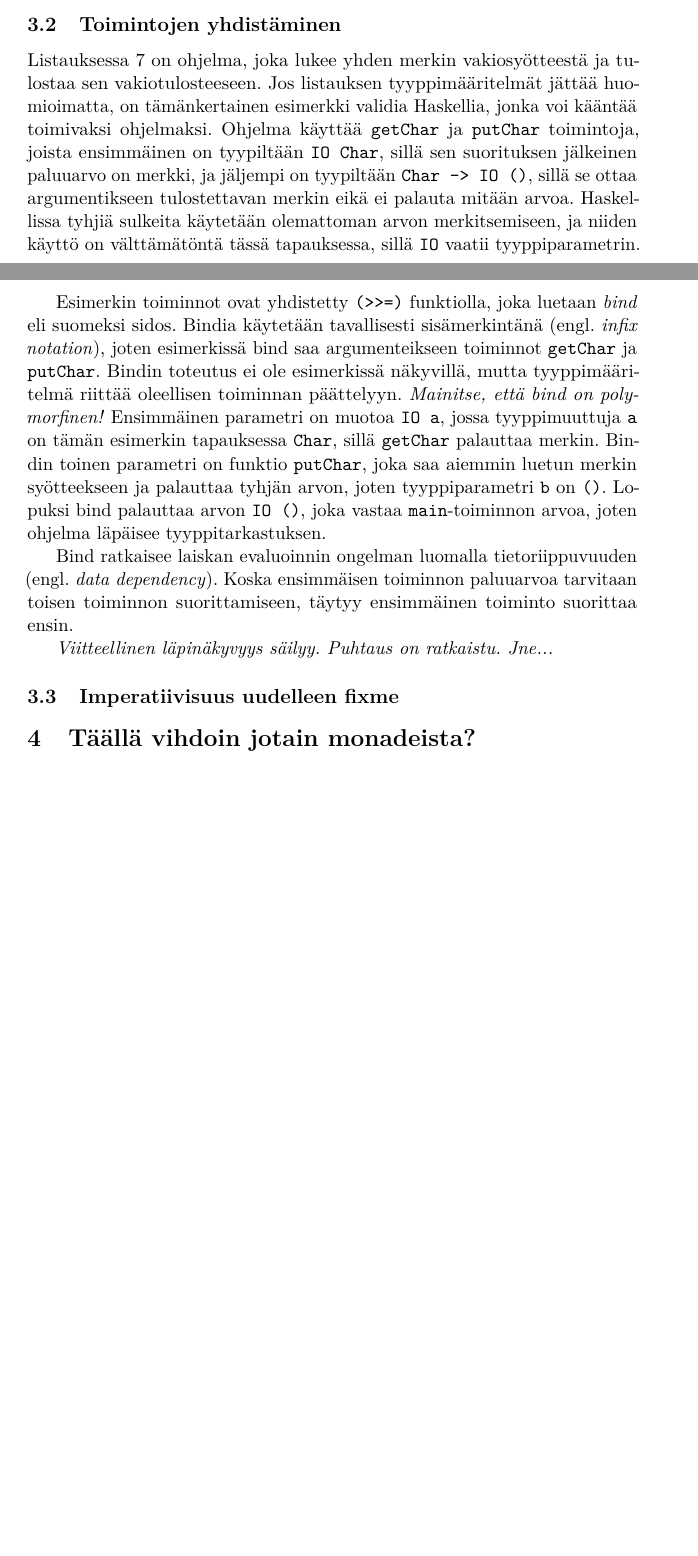
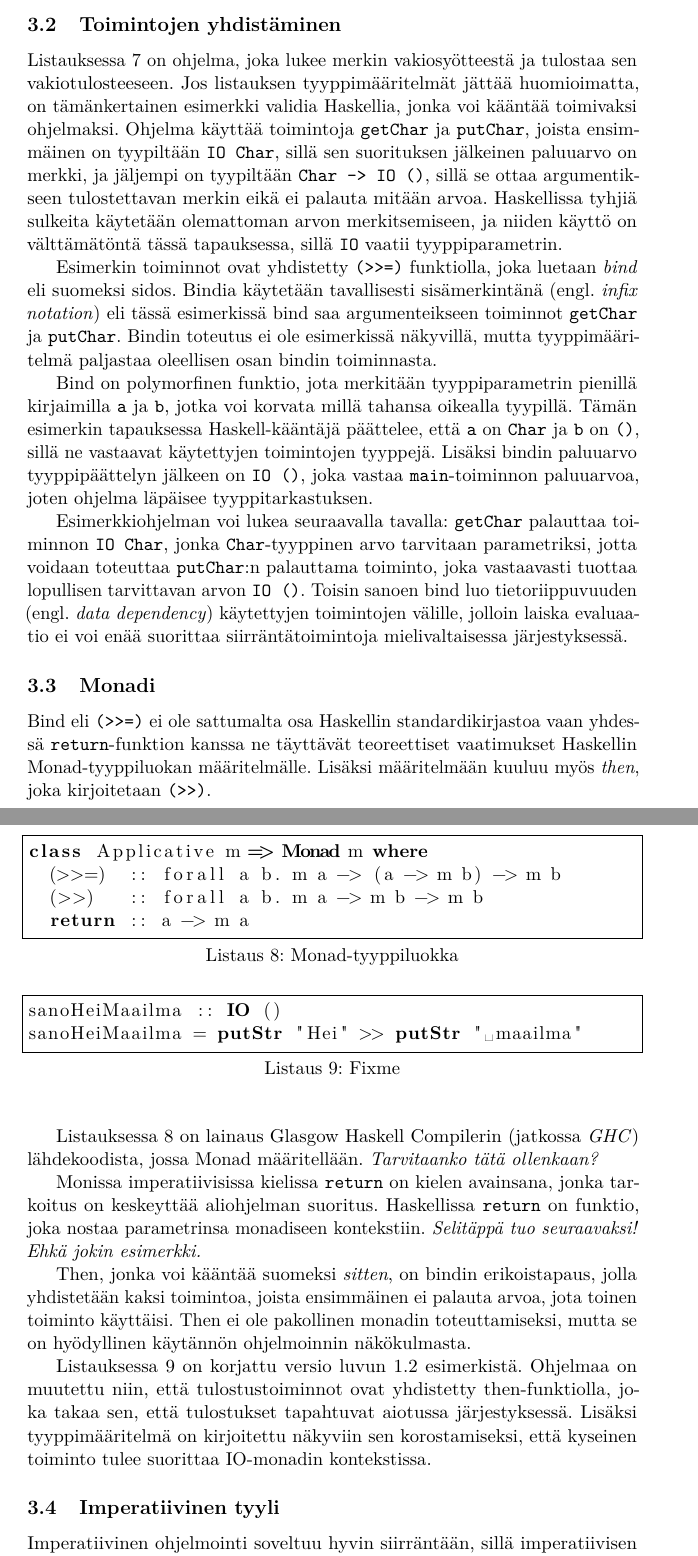
Before and after one commit to tstarck/kandi, a LaTeX document (kandi.tex): two parts of pages 9 and 10 of 11 before the commit and two parts of pages 10 and 11 of 13 after it, joined at a grey line, cut so that both start at the same text, the shorter picture padded with empty space. Compiled offline with pdfLaTeX.

Commit message:
Pintaraapaisu monadiin

```diff
--- a/kandi.tex
+++ b/kandi.tex
@@ -11,7 +11,7 @@
 
 \usepackage{listings}
 \renewcommand{\lstlistingname}{Listaus}
-\lstset{captionpos=b,frame=single,language=Haskell}
+\lstset{captionpos=b,frame=single,language=Haskell,literate={ä}{{\"a}}1}
 
 \makeatletter
 \AtBeginDocument{\hypersetup{pdftitle = {\@title}, pdfauthor = {\@author}}}
@@ -326,10 +325,10 @@ silloin, kun \code{main}-toiminnon suoritus sitä vaatii.
 
 \subsection{Toimintojen yhdistäminen}
 
-Listauksessa~\ref{lst:bind} on ohjelma, joka lukee yhden merkin vakiosyötteestä ja tulostaa sen
+Listauksessa~\ref{lst:bind} on ohjelma, joka lukee merkin vakiosyötteestä ja tulostaa sen
 vakiotulosteeseen. Jos listauksen tyyppimääritelmät jättää huomioimatta, on tämänkertainen esimerkki
-validia Haskellia, jonka voi kääntää toimivaksi ohjelmaksi. Ohjelma käyttää \code{getChar} ja
-\code{putChar} toimintoja, joista ensimmäinen on tyypiltään \code{IO Char}, sillä sen suorituksen
+validia Haskellia, jonka voi kääntää toimivaksi ohjelmaksi. Ohjelma käyttää toimintoja \code{getChar} ja
+\code{putChar}, joista ensimmäinen on tyypiltään \code{IO Char}, sillä sen suorituksen
 jälkeinen paluuarvo on merkki, ja jäljempi on tyypiltään \code{Char -> IO ()}, sillä se ottaa
 argumentikseen tulostettavan merkin eikä ei palauta mitään arvoa. Haskellissa tyhjiä sulkeita
 käytetään olemattoman arvon merkitsemiseen, ja niiden käyttö on välttämätöntä tässä tapauksessa,
@@ -347,22 +346,58 @@ main = getChar >>= putChar
 % bind ei ole language construct vaan ihan vaan funktio
 
 Esimerkin toiminnot ovat yhdistetty \verb|(>>=)| funktiolla, joka luetaan \emph{bind} eli suomeksi
-sidos. Bindia käytetään tavallisesti sisämerkintänä (engl. \emph{infix notation}), joten esimerkissä
+sidos. Bindia käytetään tavallisesti sisämerkintänä (engl. \emph{infix notation}) eli tässä esimerkissä
 bind saa argumenteikseen toiminnot \code{getChar} ja \code{putChar}. Bindin toteutus ei ole
-esimerkissä näkyvillä, mutta tyyppimääritelmä riittää oleellisen toiminnan päättelyyn.
-\fixme{Mainitse, että bind on polymorfinen!} Ensimmäinen parametri on muotoa \code{IO a}, jossa
-tyyppimuuttuja \code{a} on tämän esimerkin tapauksessa \code{Char}, sillä \code{getChar} palauttaa
-merkin. Bindin toinen parametri on funktio \code{putChar}, joka saa aiemmin luetun merkin
-syötteekseen ja palauttaa tyhjän arvon, joten tyyppiparametri \code{b} on \code{()}. Lopuksi bind
-palauttaa arvon \code{IO ()}, joka vastaa \code{main}-toiminnon arvoa, joten ohjelma läpäisee
+esimerkissä näkyvillä, mutta tyyppimääritelmä paljastaa oleellisen osan bindin toiminnasta.
+
+Bind on polymorfinen funktio, jota merkitään tyyppiparametrin pienillä kirjaimilla \code{a} ja
+\code{b}, jotka voi korvata millä tahansa oikealla tyypillä. Tämän esimerkin tapauksessa
+Haskell-kääntäjä päättelee, että \code{a} on \code{Char} ja \code{b} on \code{()}, sillä ne
+vastaavat käytettyjen toimintojen tyyppejä. Lisäksi bindin paluuarvo tyyppipäättelyn jälkeen on
+\code{IO ()}, joka vastaa \code{main}-toiminnon paluuarvoa, joten ohjelma läpäisee
 tyyppitarkastuksen.
 
-Bind ratkaisee laiskan evaluoinnin ongelman luomalla tietoriippuvuuden (engl. \emph{data
-dependency}). Koska ensimmäisen toiminnon paluuarvoa tarvitaan toisen toiminnon suorittamiseen,
-täytyy ensimmäinen toiminto suorittaa ensin.
+Esimerkkiohjelman voi lukea seuraavalla tavalla: \code{getChar} palauttaa toiminnon \code{IO Char},
+jonka \code{Char}-tyyppinen arvo tarvitaan parametriksi, jotta voidaan toteuttaa \code{putChar}:n
+palauttama toiminto, joka vastaavasti tuottaa lopullisen tarvittavan arvon \code{IO ()}. Toisin
+sanoen bind luo tietoriippuvuuden (engl. \emph{data dependency}) käytettyjen toimintojen välille,
+jolloin laiska evaluaatio ei voi enää suorittaa siirräntätoimintoja mielivaltaisessa järjestyksessä.
 
-\fixme{Viitteellinen läpinäkyvyys säilyy. Puhtaus on ratkaistu. Jne...}
+\subsection{Monadi}
 
-\subsection{Imperatiivisuus uudelleen fixme}
+Bind eli \verb|(>>=)| ei ole sattumalta osa Haskellin standardikirjastoa vaan yhdessä
+\code{return}-funktion kanssa ne täyttävät teoreettiset vaatimukset Haskellin Monad-tyyppiluokan
+määritelmälle. Lisäksi määritelmään kuuluu myös \emph{then}, joka kirjoitetaan \verb|(>>)|.
 
-\section{Täällä vihdoin jotain monadeista?}
+Listauksessa~\ref{lst:monad} on lainaus Glasgow Haskell Compilerin (jatkossa \emph{GHC})
+lähdekoodista, jossa Monad määritellään. \fixme{Tarvitaanko tätä ollenkaan?}
+
+\begin{lstlisting}[float,float,label={lst:monad},caption={Monad-tyyppiluokka}]
+class Applicative m => Monad m where
+  (>>=)  :: forall a b. m a -> (a -> m b) -> m b
+  (>>)   :: forall a b. m a -> m b -> m b
+  return :: a -> m a
+\end{lstlisting}
+
+Monissa imperatiivisissa kielissa \code{return} on kielen avainsana, jonka tarkoitus on keskeyttää
+aliohjelman suoritus. Haskellissa \code{return} on funktio, joka nostaa parametrinsa monadiseen
+kontekstiin. \fixme{Selitäppä tuo seuraavaksi! Ehkä jokin esimerkki.}
+
+Then, jonka voi kääntää suomeksi \emph{sitten}, on bindin erikoistapaus, jolla yhdistetään kaksi
+toimintoa, joista ensimmäinen ei palauta arvoa, jota toinen toiminto käyttäisi. Then ei ole
+pakollinen monadin toteuttamiseksi, mutta se on hyödyllinen käytännön ohjelmoinnin näkökulmasta.
+
+Listauksessa~\ref{lst:then} on korjattu versio luvun~\ref{subsec:laiskuus} esimerkistä. Ohjelmaa on
+muutettu niin, että tulostustoiminnot ovat yhdistetty then-funktiolla, joka takaa sen, että
+tulostukset tapahtuvat aiotussa järjestyksessä. Lisäksi tyyppimääritelmä on kirjoitettu näkyviin sen
+korostamiseksi, että kyseinen toiminto tulee suorittaa IO-monadin kontekstissa.
+
+\begin{lstlisting}[float,label={lst:then},caption={Fixme}]
+sanoHeiMaailma :: IO ()
+sanoHeiMaailma = putStr "Hei" >> putStr " maailma"
+\end{lstlisting}
+
+\subsection{Imperatiivinen tyyli}
+% Viitteeksi ehkä jotain Wadleria (kuten Comprehending Monads)
+
+Imperatiivinen ohjelmointi soveltuu hyvin siirräntään, sillä imperatiivisen koodin rakenne ja
```
Also changed, not shown: sanakirja.txt (+5 -1 lines), kandi.tex (201 more changed lines).
